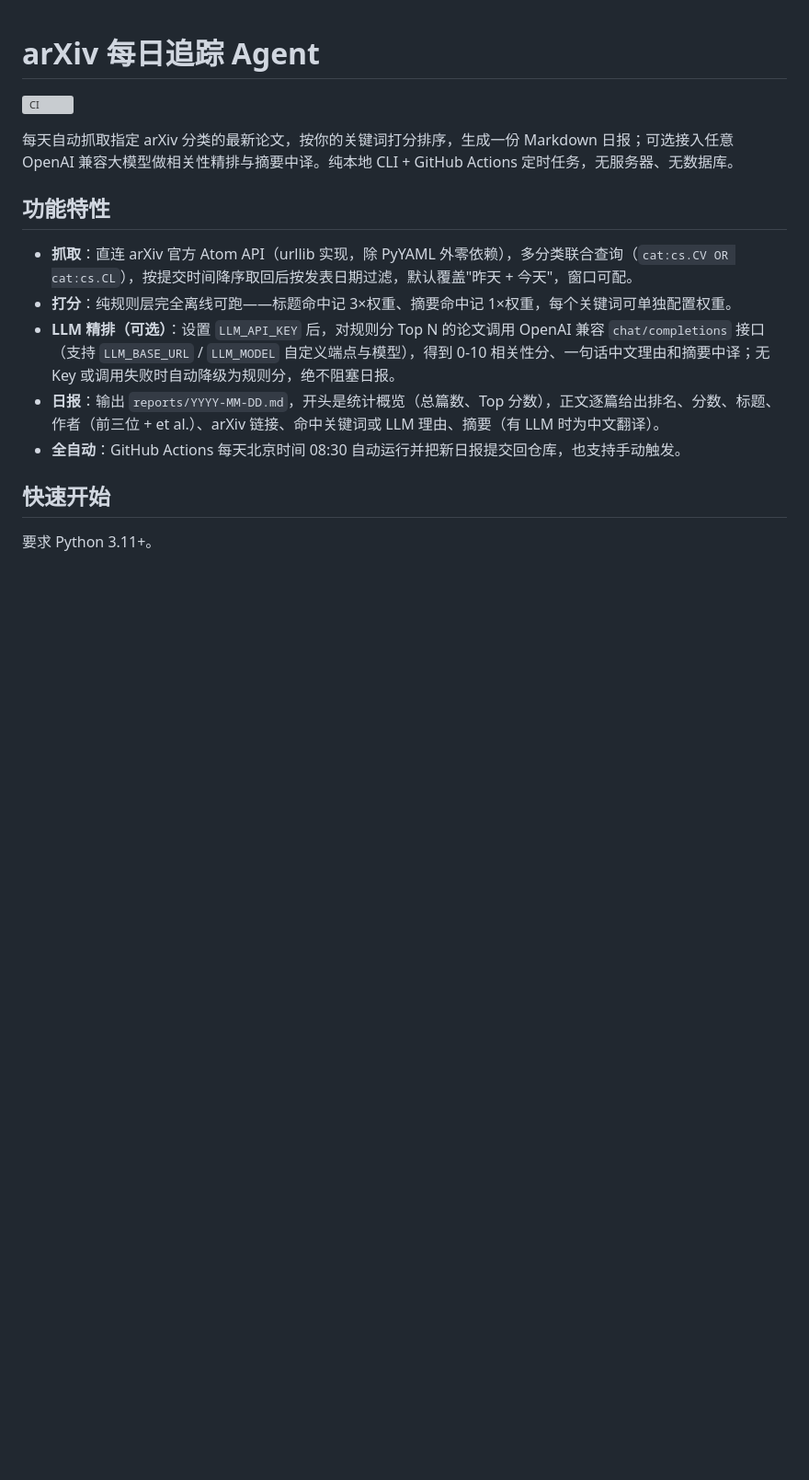
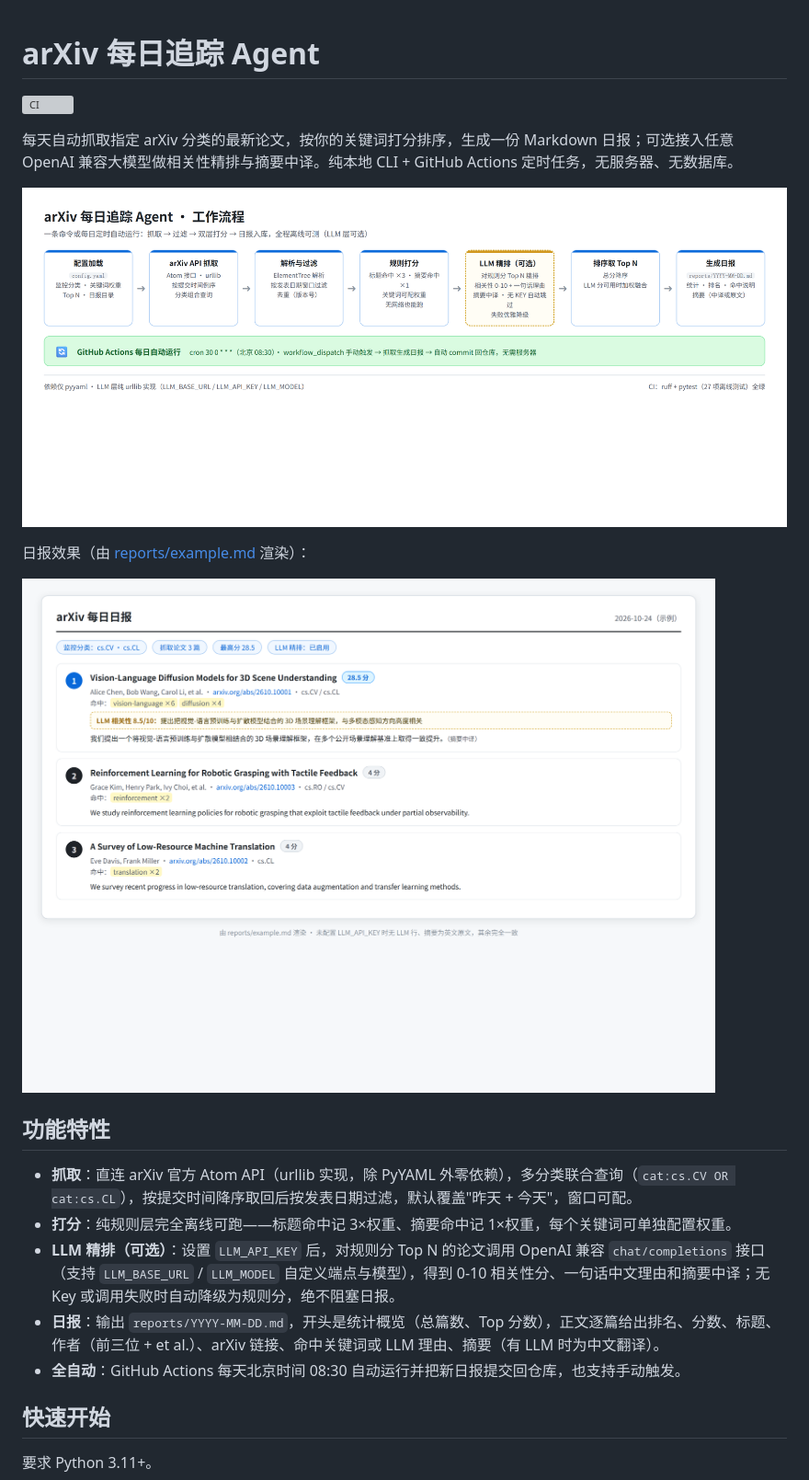
Before and after one commit to XiaoMa-77/scholar-workbench, a Markdown page: README.md, the part around the change. Shown at 92% size. GitHub-like rendering; pictures changed too: docs/pipeline.png (added), docs/report-preview.png (added); blank space fills up the shorter version; grey boxes are pictures that could not be loaded.

Commit message:
docs: 新增工作流程图与日报效果图
- docs/pipeline.png：抓取→过滤→双层打分→日报→定时闭环
- docs/report-preview.png：日报排版效果（example.md 数据渲染）
- CHANGELOG 记 0.1.1

```diff
--- a/README.md
+++ b/README.md
@@ -3,6 +3,12 @@
 [![CI](https://github.com/XiaoMa-77/arxiv-digest-agent/actions/workflows/ci.yml/badge.svg)](https://github.com/XiaoMa-77/arxiv-digest-agent/actions/workflows/ci.yml)
 
 每天自动抓取指定 arXiv 分类的最新论文，按你的关键词打分排序，生成一份 Markdown 日报；可选接入任意 OpenAI 兼容大模型做相关性精排与摘要中译。纯本地 CLI + GitHub Actions 定时任务，无服务器、无数据库。
+
+![工作流程](docs/pipeline.png)
+
+日报效果（由 [reports/example.md](reports/example.md) 渲染）：
+
+![日报效果](docs/report-preview.png)
 
 ## 功能特性
 
```
Also changed, not shown: CHANGELOG.md (+6 -0 lines).
